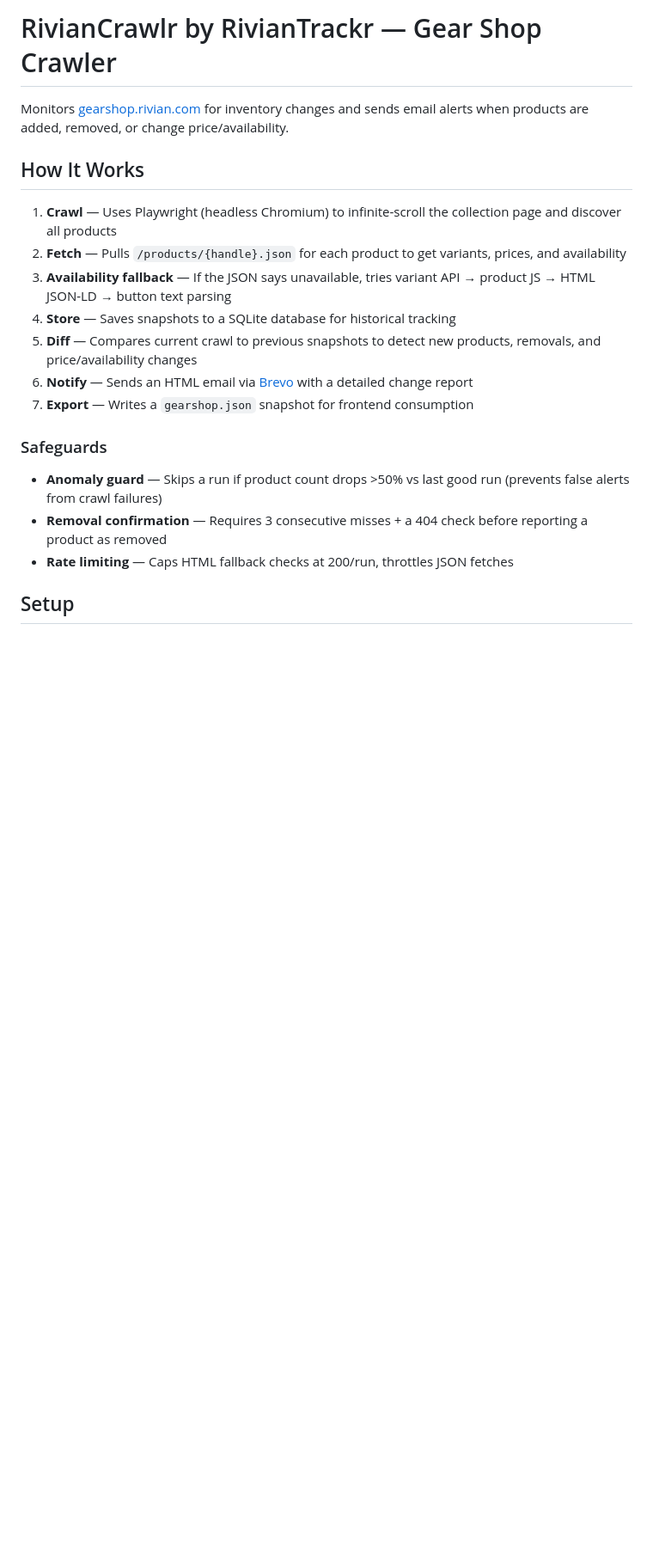
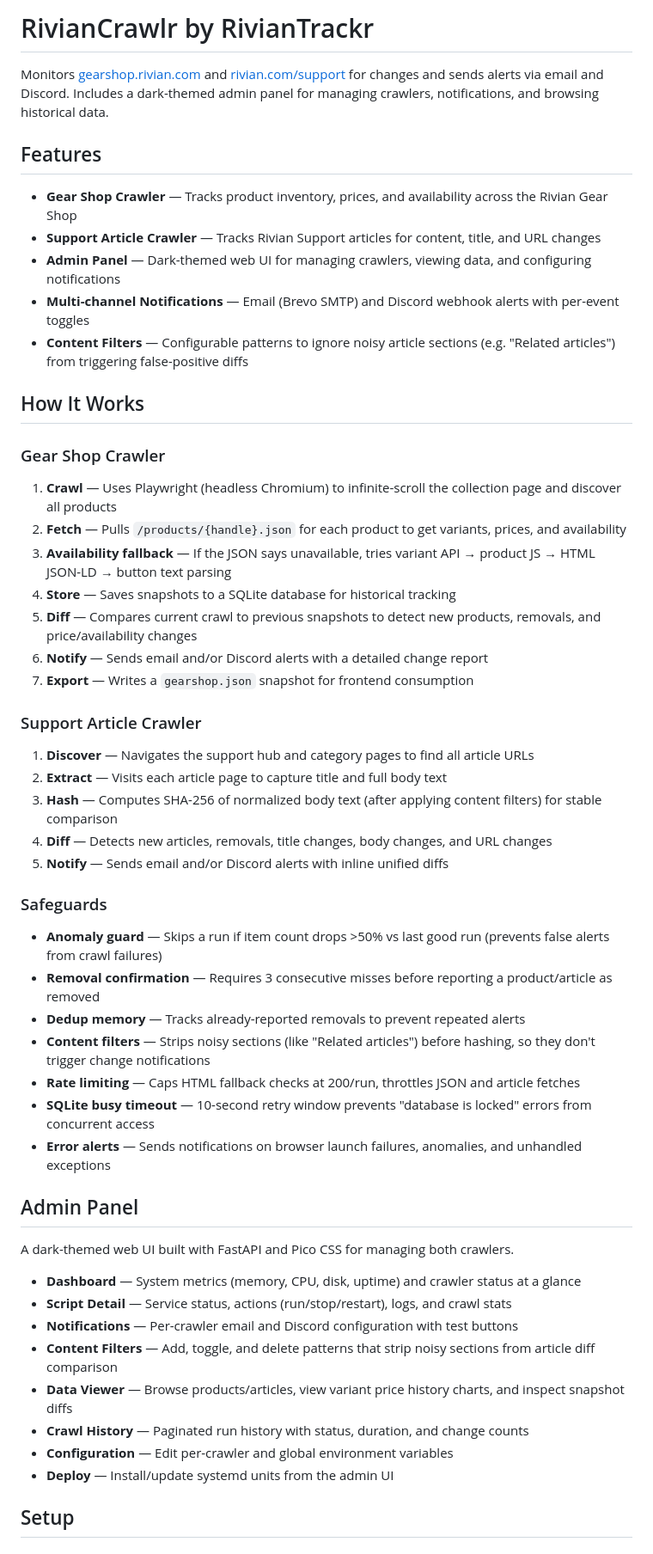
Before and after one commit to RivianTrackr/rivian-gearshop-crawler, a Markdown page: README.md, the part around one of its changes. Shown at 86% size. GitHub-like rendering; blank space fills up the shorter version.

```diff
--- a/README.md
+++ b/README.md
@@ -1,22 +1,57 @@
-# RivianCrawlr by RivianTrackr — Gear Shop Crawler
+# RivianCrawlr by RivianTrackr
 
-Monitors [gearshop.rivian.com](https://gearshop.rivian.com) for inventory changes and sends email alerts when products are added, removed, or change price/availability.
+Monitors [gearshop.rivian.com](https://gearshop.rivian.com) and [rivian.com/support](https://rivian.com/support) for changes and sends alerts via email and Discord. Includes a dark-themed admin panel for managing crawlers, notifications, and browsing historical data.
+
+## Features
+
+- **Gear Shop Crawler** — Tracks product inventory, prices, and availability across the Rivian Gear Shop
+- **Support Article Crawler** — Tracks Rivian Support articles for content, title, and URL changes
+- **Admin Panel** — Dark-themed web UI for managing crawlers, viewing data, and configuring notifications
+- **Multi-channel Notifications** — Email (Brevo SMTP) and Discord webhook alerts with per-event toggles
+- **Content Filters** — Configurable patterns to ignore noisy article sections (e.g. "Related articles") from triggering false-positive diffs
 
 ## How It Works
+
+### Gear Shop Crawler
 
 1. **Crawl** — Uses Playwright (headless Chromium) to infinite-scroll the collection page and discover all products
 2. **Fetch** — Pulls `/products/{handle}.json` for each product to get variants, prices, and availability
 3. **Availability fallback** — If the JSON says unavailable, tries variant API → product JS → HTML JSON-LD → button text parsing
 4. **Store** — Saves snapshots to a SQLite database for historical tracking
 5. **Diff** — Compares current crawl to previous snapshots to detect new products, removals, and price/availability changes
-6. **Notify** — Sends an HTML email via [Brevo](https://brevo.com) with a detailed change report
+6. **Notify** — Sends email and/or Discord alerts with a detailed change report
 7. **Export** — Writes a `gearshop.json` snapshot for frontend consumption
+
+### Support Article Crawler
+
+1. **Discover** — Navigates the support hub and category pages to find all article URLs
+2. **Extract** — Visits each article page to capture title and full body text
+3. **Hash** — Computes SHA-256 of normalized body text (after applying content filters) for stable comparison
+4. **Diff** — Detects new articles, removals, title changes, body changes, and URL changes
+5. **Notify** — Sends email and/or Discord alerts with inline unified diffs
 
 ### Safeguards
 
-- **Anomaly guard** — Skips a run if product count drops >50% vs last good run (prevents false alerts from crawl failures)
-- **Removal confirmation** — Requires 3 consecutive misses + a 404 check before reporting a product as removed
-- **Rate limiting** — Caps HTML fallback checks at 200/run, throttles JSON fetches
+- **Anomaly guard** — Skips a run if item count drops >50% vs last good run (prevents false alerts from crawl failures)
+- **Removal confirmation** — Requires 3 consecutive misses before reporting a product/article as removed
+- **Dedup memory** — Tracks already-reported removals to prevent repeated alerts
+- **Content filters** — Strips noisy sections (like "Related articles") before hashing, so they don't trigger change notifications
+- **Rate limiting** — Caps HTML fallback checks at 200/run, throttles JSON and article fetches
+- **SQLite busy timeout** — 10-second retry window prevents "database is locked" errors from concurrent access
+- **Error alerts** — Sends notifications on browser launch failures, anomalies, and unhandled exceptions
+
+## Admin Panel
+
+A dark-themed web UI built with FastAPI and Pico CSS for managing both crawlers.
+
+- **Dashboard** — System metrics (memory, CPU, disk, uptime) and crawler status at a glance
+- **Script Detail** — Service status, actions (run/stop/restart), logs, and crawl stats
+- **Notifications** — Per-crawler email and Discord configuration with test buttons
+- **Content Filters** — Add, toggle, and delete patterns that strip noisy sections from article diff comparison
+- **Data Viewer** — Browse products/articles, view variant price history charts, and inspect snapshot diffs
+- **Crawl History** — Paginated run history with status, duration, and change counts
+- **Configuration** — Edit per-crawler and global environment variables
+- **Deploy** — Install/update systemd units from the admin UI
 
 ## Setup
 
```
Also changed, not shown: other parts of README.md (+57 -12 lines).
